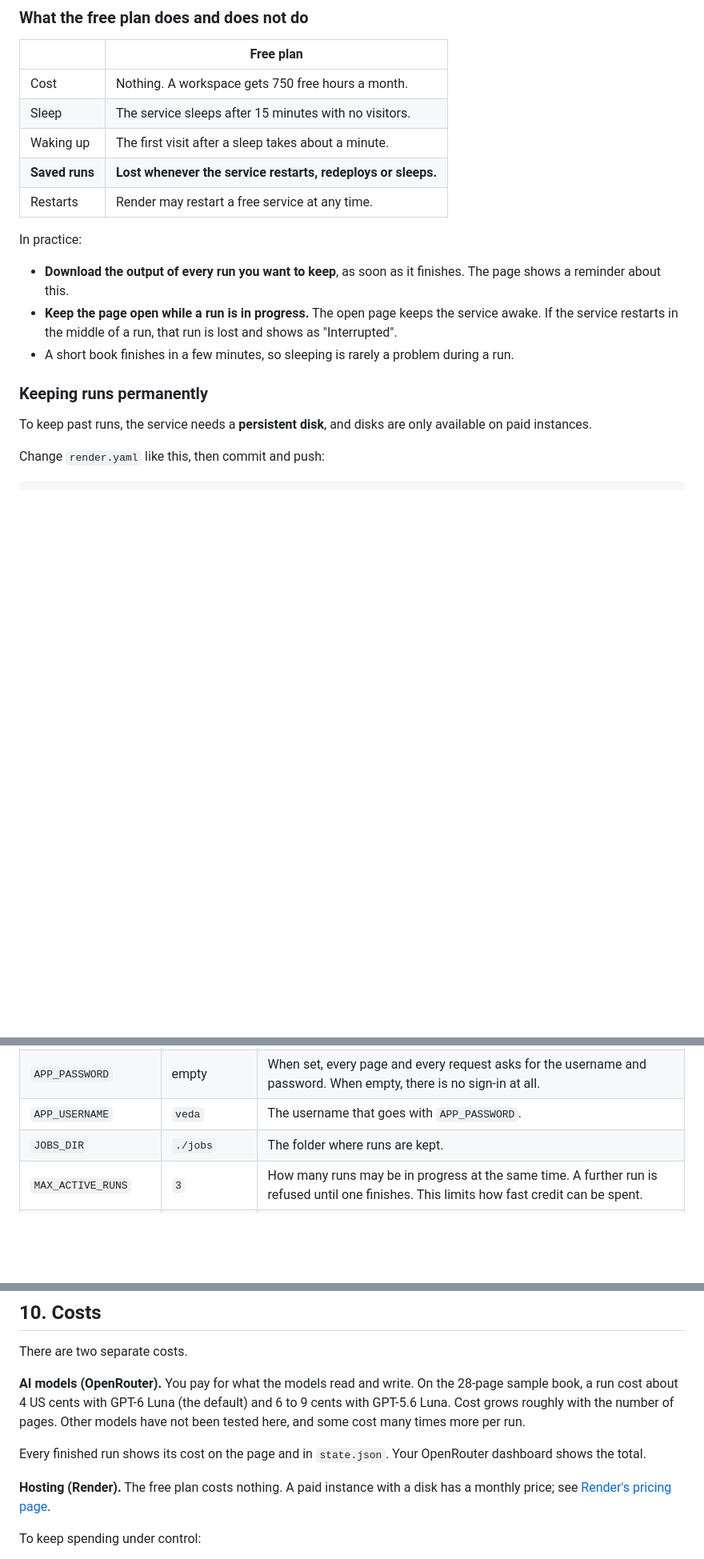
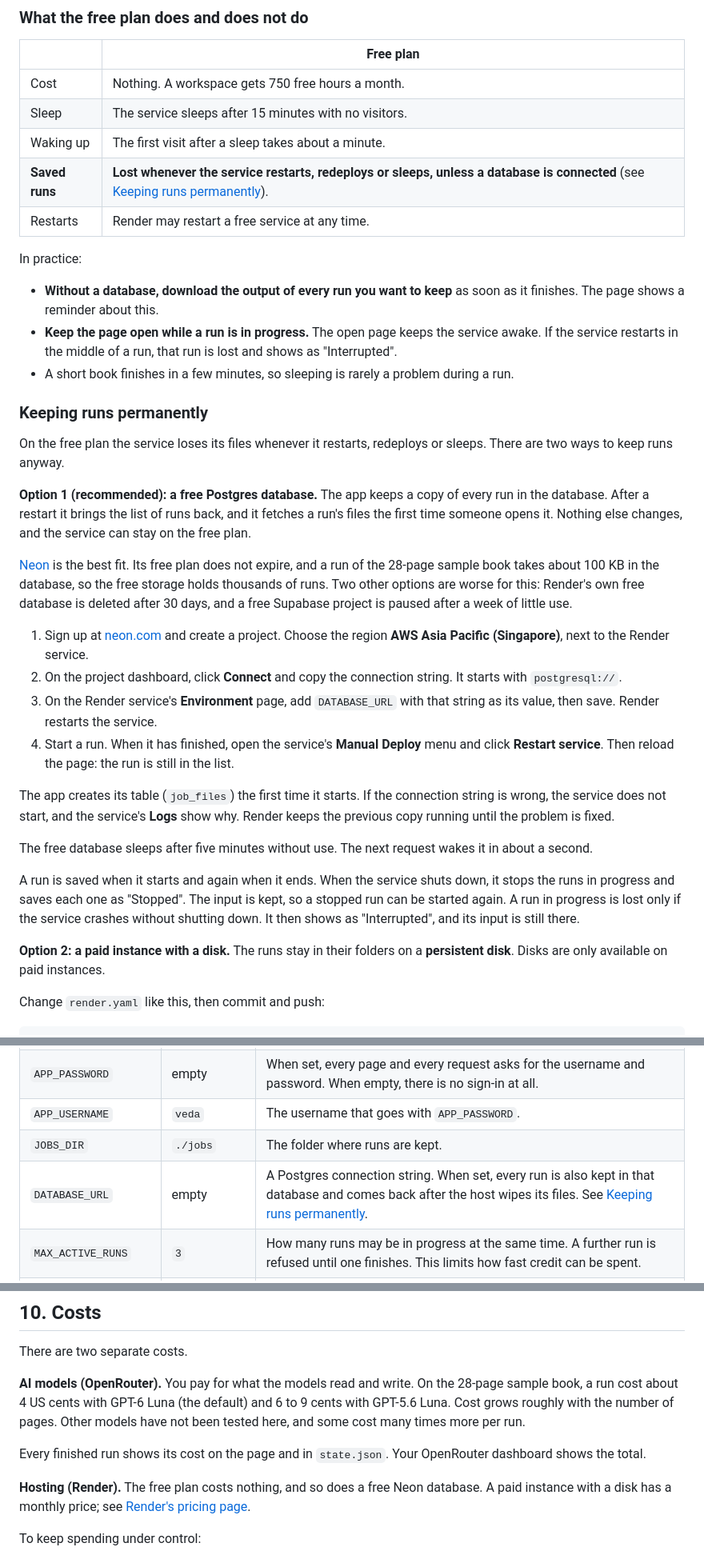
Before and after one commit to me-shivamo/veda-script-automation, a Markdown page: docs/DOCUMENTATION.md, 3 parts joined by grey strips. Shown at 80% size. Rendered like a GitHub page; blank space fills up the shorter version.

```diff
--- a/docs/DOCUMENTATION.md
+++ b/docs/DOCUMENTATION.md
@@ -318,18 +318,35 @@ You can change `APP_USERNAME` the same way.
 | Cost | Nothing. A workspace gets 750 free hours a month. |
 | Sleep | The service sleeps after 15 minutes with no visitors. |
 | Waking up | The first visit after a sleep takes about a minute. |
-| **Saved runs** | **Lost whenever the service restarts, redeploys or sleeps.** |
+| **Saved runs** | **Lost whenever the service restarts, redeploys or sleeps, unless a database is connected** (see [Keeping runs permanently](#keeping-runs-permanently)). |
 | Restarts | Render may restart a free service at any time. |
 
 In practice:
 
-- **Download the output of every run you want to keep**, as soon as it finishes. The page shows a reminder about this.
+- **Without a database, download the output of every run you want to keep** as soon as it finishes. The page shows a reminder about this.
 - **Keep the page open while a run is in progress.** The open page keeps the service awake. If the service restarts in the middle of a run, that run is lost and shows as "Interrupted".
 - A short book finishes in a few minutes, so sleeping is rarely a problem during a run.
 
 ### Keeping runs permanently
 
-To keep past runs, the service needs a **persistent disk**, and disks are only available on paid instances.
+On the free plan the service loses its files whenever it restarts, redeploys or sleeps. There are two ways to keep runs anyway.
+
+**Option 1 (recommended): a free Postgres database.** The app keeps a copy of every run in the database. After a restart it brings the list of runs back, and it fetches a run's files the first time someone opens it. Nothing else changes, and the service can stay on the free plan.
+
+[Neon](https://neon.com) is the best fit. Its free plan does not expire, and a run of the 28-page sample book takes about 100 KB in the database, so the free storage holds thousands of runs. Two other options are worse for this: Render's own free database is deleted after 30 days, and a free Supabase project is paused after a week of little use.
+
+1. Sign up at [neon.com](https://neon.com) and create a project. Choose the region **AWS Asia Pacific (Singapore)**, next to the Render service.
+2. On the project dashboard, click **Connect** and copy the connection string. It starts with `postgresql://`.
+3. On the Render service's **Environment** page, add `DATABASE_URL` with that string as its value, then save. Render restarts the service.
+4. Start a run. When it has finished, open the service's **Manual Deploy** menu and click **Restart service**. Then reload the page: the run is still in the list.
+
+The app creates its table (`job_files`) the first time it starts. If the connection string is wrong, the service does not start, and the service's **Logs** show why. Render keeps the previous copy running until the problem is fixed.
+
+The free database sleeps after five minutes without use. The next request wakes it in about a second.
+
+A run is saved when it starts and again when it ends. When the service shuts down, it stops the runs in progress and saves each one as "Stopped". The input is kept, so a stopped run can be started again. A run in progress is lost only if the service crashes without shutting down. It then shows as "Interrupted", and its input is still there.
+
+**Option 2: a paid instance with a disk.** The runs stay in their folders on a **persistent disk**. Disks are only available on paid instances.
 
 Change `render.yaml` like this, then commit and push:
 
@@ -397,6 +414,7 @@ All settings are environment variables. On your computer they go in the `.env` f
 | `APP_PASSWORD` | empty | When set, every page and every request asks for the username and password. When empty, there is no sign-in at all. |
 | `APP_USERNAME` | `veda` | The username that goes with `APP_PASSWORD`. |
 | `JOBS_DIR` | `./jobs` | The folder where runs are kept. |
+| `DATABASE_URL` | empty | A Postgres connection string. When set, every run is also kept in that database and comes back after the host wipes its files. See [Keeping runs permanently](#keeping-runs-permanently). |
 | `MAX_ACTIVE_RUNS` | `3` | How many runs may be in progress at the same time. A further run is refused until one finishes. This limits how fast credit can be spent. |
 | `HOST` | `127.0.0.1` | The network address the server listens on. `127.0.0.1` means this computer only. `0.0.0.0` means any computer that can reach it. |
 | `PORT` | `8000` | The port the server listens on. Render sets this itself. |
@@ -456,7 +474,7 @@ There are two separate costs.
 
 Every finished run shows its cost on the page and in `state.json`. Your OpenRouter dashboard shows the total.
 
-**Hosting (Render).** The free plan costs nothing. A paid instance with a disk has a monthly price; see [Render's pricing page](https://render.com/pricing).
+**Hosting (Render).** The free plan costs nothing, and so does a free Neon database. A paid instance with a disk has a monthly price; see [Render's pricing page](https://render.com/pricing).
 
 To keep spending under control:
 
```
Also changed, not shown: other parts of docs/DOCUMENTATION.md (+2 -0 lines), README.md (+2 -1 lines).
